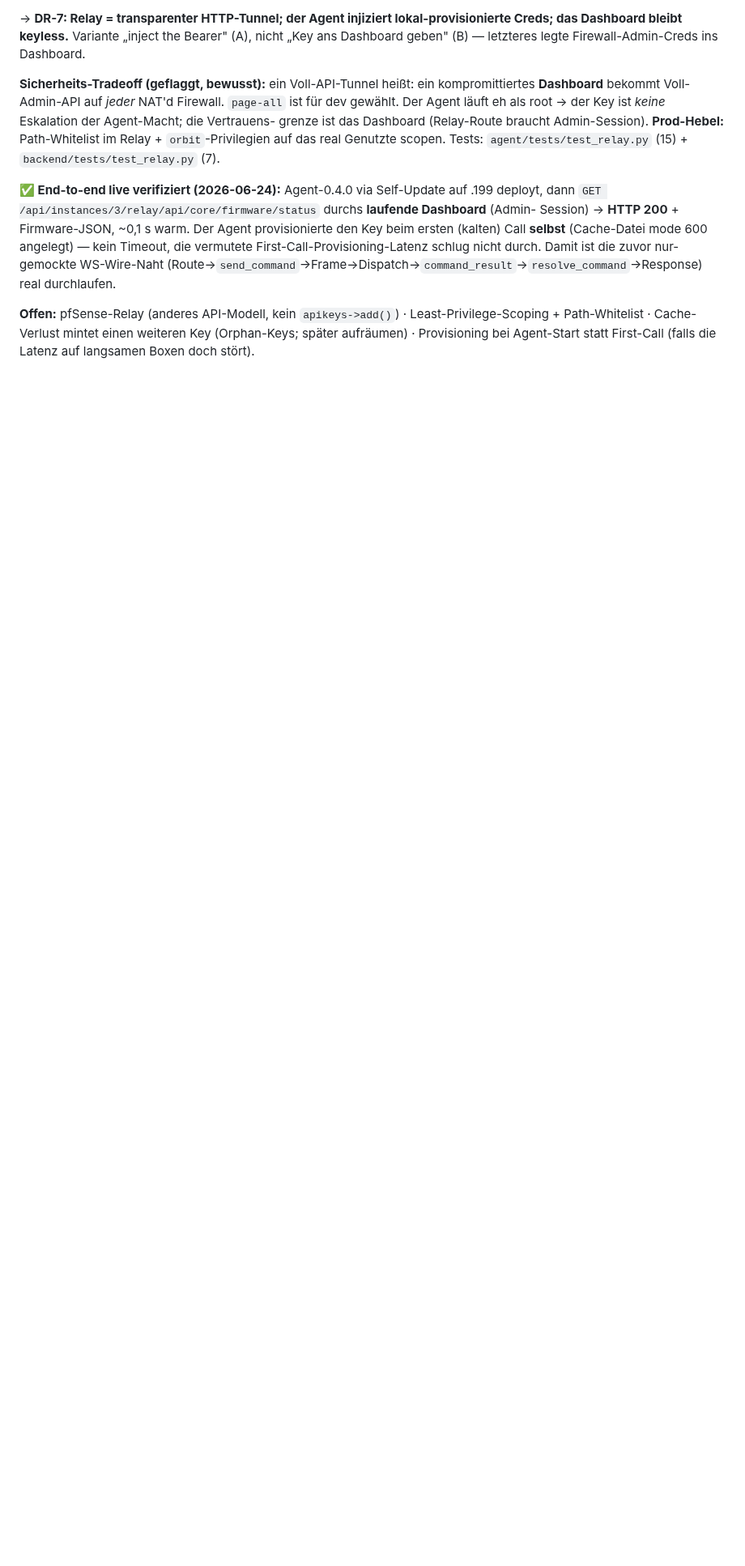
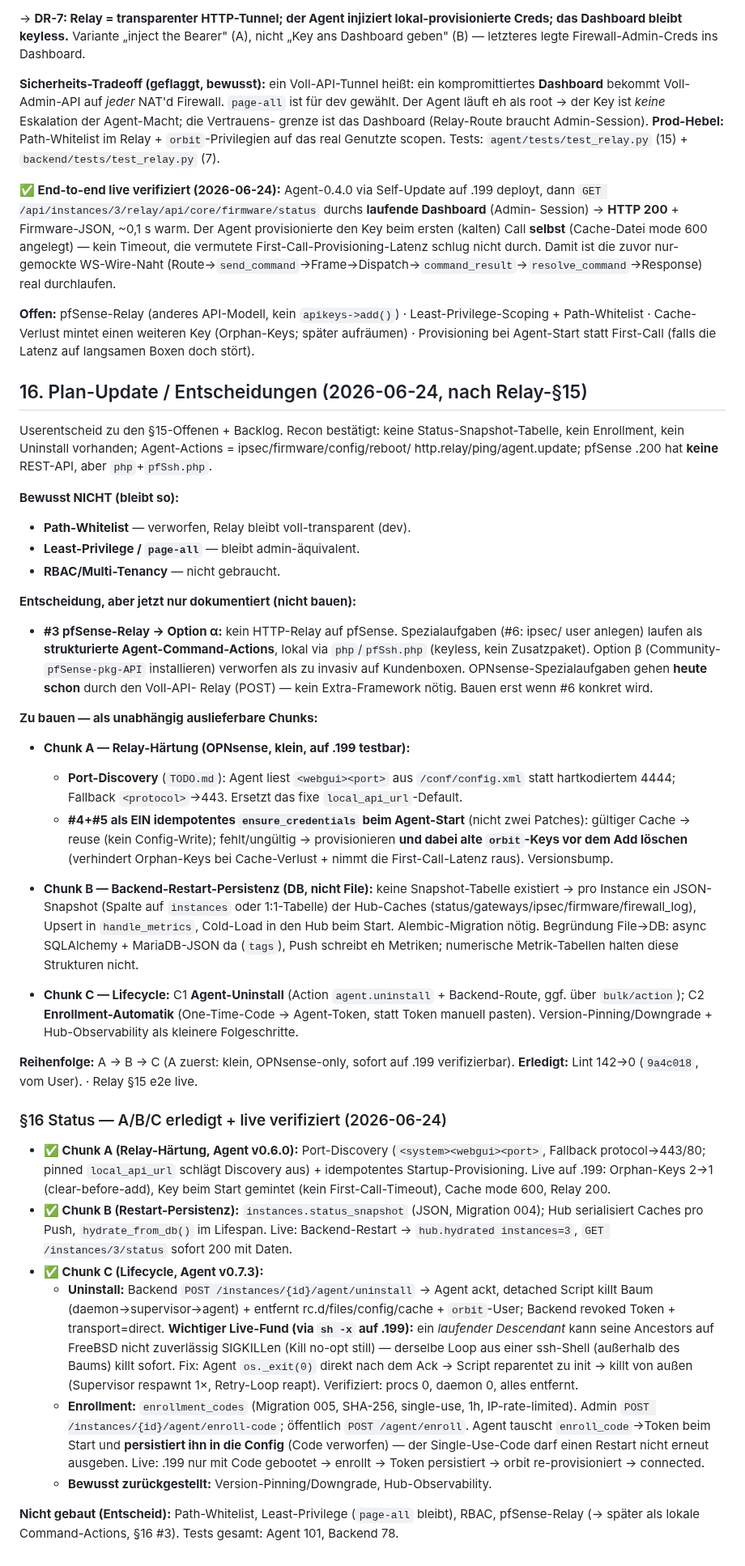
Before and after one commit to styliteag/dashboard, a Markdown page: docs/agent-architecture.md, the part around the change. Shown at 81% size. GitHub-like rendering; blank space fills up the shorter version.

Commit message:
docs(§16): A/B/C done + live-verified; record the FreeBSD uninstall root cause

```diff
--- a/docs/agent-architecture.md
+++ b/docs/agent-architecture.md
@@ -453,3 +453,71 @@ First-Call-Provisioning-Latenz schlug nicht durch. Damit ist die zuvor nur-gemoc
 **Offen:** pfSense-Relay (anderes API-Modell, kein `apikeys->add()`) · Least-Privilege-Scoping +
 Path-Whitelist · Cache-Verlust mintet einen weiteren Key (Orphan-Keys; später aufräumen) ·
 Provisioning bei Agent-Start statt First-Call (falls die Latenz auf langsamen Boxen doch stört).
+
+## 16. Plan-Update / Entscheidungen (2026-06-24, nach Relay-§15)
+
+Userentscheid zu den §15-Offenen + Backlog. Recon bestätigt: keine Status-Snapshot-Tabelle,
+kein Enrollment, kein Uninstall vorhanden; Agent-Actions = ipsec/firmware/config/reboot/
+http.relay/ping/agent.update; pfSense .200 hat **keine** REST-API, aber `php`+`pfSsh.php`.
+
+**Bewusst NICHT (bleibt so):**
+- **Path-Whitelist** — verworfen, Relay bleibt voll-transparent (dev).
+- **Least-Privilege / `page-all`** — bleibt admin-äquivalent.
+- **RBAC/Multi-Tenancy** — nicht gebraucht.
+
+**Entscheidung, aber jetzt nur dokumentiert (nicht bauen):**
+- **#3 pfSense-Relay → Option α:** kein HTTP-Relay auf pfSense. Spezialaufgaben (#6: ipsec/
+  user anlegen) laufen als **strukturierte Agent-Command-Actions**, lokal via `php`/`pfSsh.php`
+  (keyless, kein Zusatzpaket). Option β (Community-`pfSense-pkg-API` installieren) verworfen als
+  zu invasiv auf Kundenboxen. OPNsense-Spezialaufgaben gehen **heute schon** durch den Voll-API-
+  Relay (POST) — kein Extra-Framework nötig. Bauen erst wenn #6 konkret wird.
+
+**Zu bauen — als unabhängig auslieferbare Chunks:**
+
+- **Chunk A — Relay-Härtung (OPNsense, klein, auf .199 testbar):**
+  - **Port-Discovery** (`TODO.md`): Agent liest `<webgui><port>` aus `/conf/config.xml` statt
+    hartkodiertem 4444; Fallback `<protocol>`→443. Ersetzt das fixe `local_api_url`-Default.
+  - **#4+#5 als EIN idempotentes `ensure_credentials` beim Agent-Start** (nicht zwei Patches):
+    gültiger Cache → reuse (kein Config-Write); fehlt/ungültig → provisionieren **und dabei alte
+    `orbit`-Keys vor dem Add löschen** (verhindert Orphan-Keys bei Cache-Verlust + nimmt die
+    First-Call-Latenz raus). Versionsbump.
+
+- **Chunk B — Backend-Restart-Persistenz (DB, nicht File):** keine Snapshot-Tabelle existiert →
+  pro Instance ein JSON-Snapshot (Spalte auf `instances` oder 1:1-Tabelle) der Hub-Caches
+  (status/gateways/ipsec/firmware/firewall_log), Upsert in `handle_metrics`, Cold-Load in den Hub
+  beim Start. Alembic-Migration nötig. Begründung File→DB: async SQLAlchemy + MariaDB-JSON da
+  (`tags`), Push schreibt eh Metriken; numerische Metrik-Tabellen halten diese Strukturen nicht.
+
+- **Chunk C — Lifecycle:** C1 **Agent-Uninstall** (Action `agent.uninstall` + Backend-Route, ggf.
+  über `bulk/action`); C2 **Enrollment-Automatik** (One-Time-Code → Agent-Token, statt Token
+  manuell pasten). Version-Pinning/Downgrade + Hub-Observability als kleinere Folgeschritte.
+
+**Reihenfolge:** A → B → C (A zuerst: klein, OPNsense-only, sofort auf .199 verifizierbar).
+**Erledigt:** Lint 142→0 (`9a4c018`, vom User). · Relay §15 e2e live.
+
+### §16 Status — A/B/C erledigt + live verifiziert (2026-06-24)
+
+- **✅ Chunk A (Relay-Härtung, Agent v0.6.0):** Port-Discovery (`<system><webgui><port>`,
+  Fallback protocol→443/80; pinned `local_api_url` schlägt Discovery aus) + idempotentes
+  Startup-Provisioning. Live auf .199: Orphan-Keys 2→1 (clear-before-add), Key beim Start
+  gemintet (kein First-Call-Timeout), Cache mode 600, Relay 200.
+- **✅ Chunk B (Restart-Persistenz):** `instances.status_snapshot` (JSON, Migration 004); Hub
+  serialisiert Caches pro Push, `hydrate_from_db()` im Lifespan. Live: Backend-Restart →
+  `hub.hydrated instances=3`, `GET /instances/3/status` sofort 200 mit Daten.
+- **✅ Chunk C (Lifecycle, Agent v0.7.3):**
+  - **Uninstall:** Backend `POST /instances/{id}/agent/uninstall` → Agent ackt, detached Script
+    killt Baum (daemon→supervisor→agent) + entfernt rc.d/files/config/cache + `orbit`-User;
+    Backend revoked Token + transport=direct. **Wichtiger Live-Fund (via `sh -x` auf .199):** ein
+    *laufender Descendant* kann seine Ancestors auf FreeBSD nicht zuverlässig SIGKILLen (Kill
+    no-opt still) — derselbe Loop aus einer ssh-Shell (außerhalb des Baums) killt sofort. Fix:
+    Agent `os._exit(0)` direkt nach dem Ack → Script reparentet zu init → killt von außen
+    (Supervisor respawnt 1×, Retry-Loop reapt). Verifiziert: procs 0, daemon 0, alles entfernt.
+  - **Enrollment:** `enrollment_codes` (Migration 005, SHA-256, single-use, 1h, IP-rate-limited).
+    Admin `POST /instances/{id}/agent/enroll-code`; öffentlich `POST /agent/enroll`. Agent tauscht
+    `enroll_code`→Token beim Start und **persistiert ihn in die Config** (Code verworfen) — der
+    Single-Use-Code darf einen Restart nicht erneut ausgeben. Live: .199 nur mit Code gebootet →
+    enrollt → Token persistiert → orbit re-provisioniert → connected.
+  - **Bewusst zurückgestellt:** Version-Pinning/Downgrade, Hub-Observability.
+
+**Nicht gebaut (Entscheid):** Path-Whitelist, Least-Privilege (`page-all` bleibt), RBAC,
+pfSense-Relay (→ später als lokale Command-Actions, §16 #3). Tests gesamt: Agent 101, Backend 78.
```
